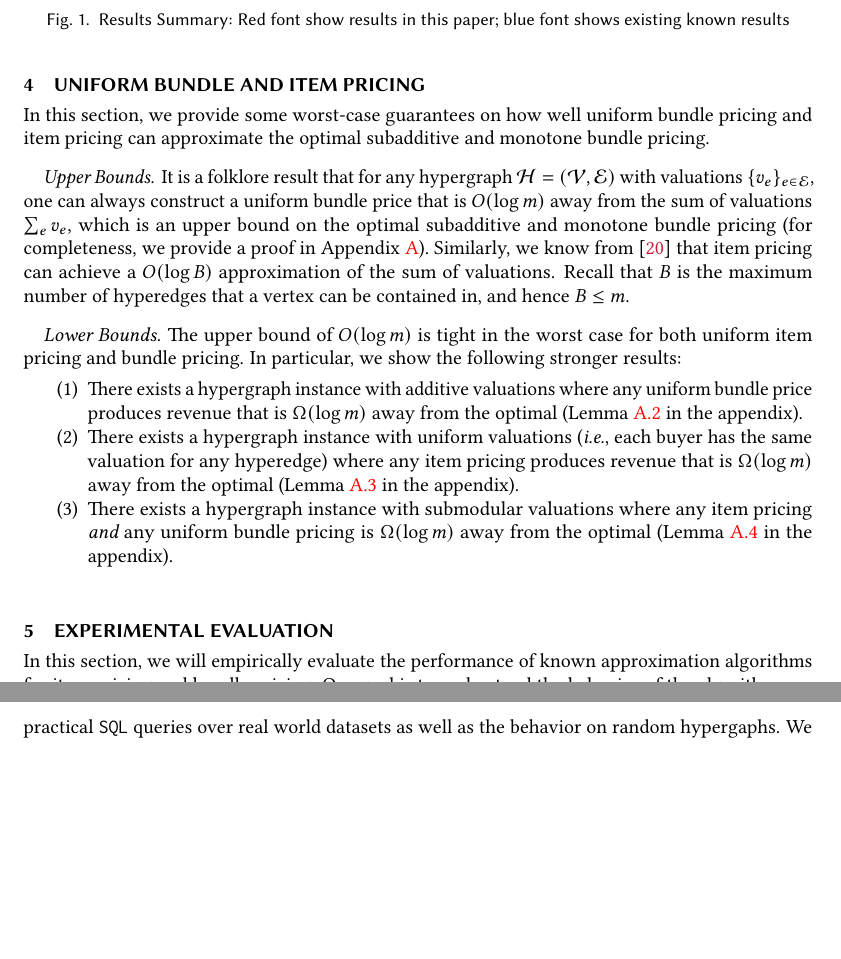
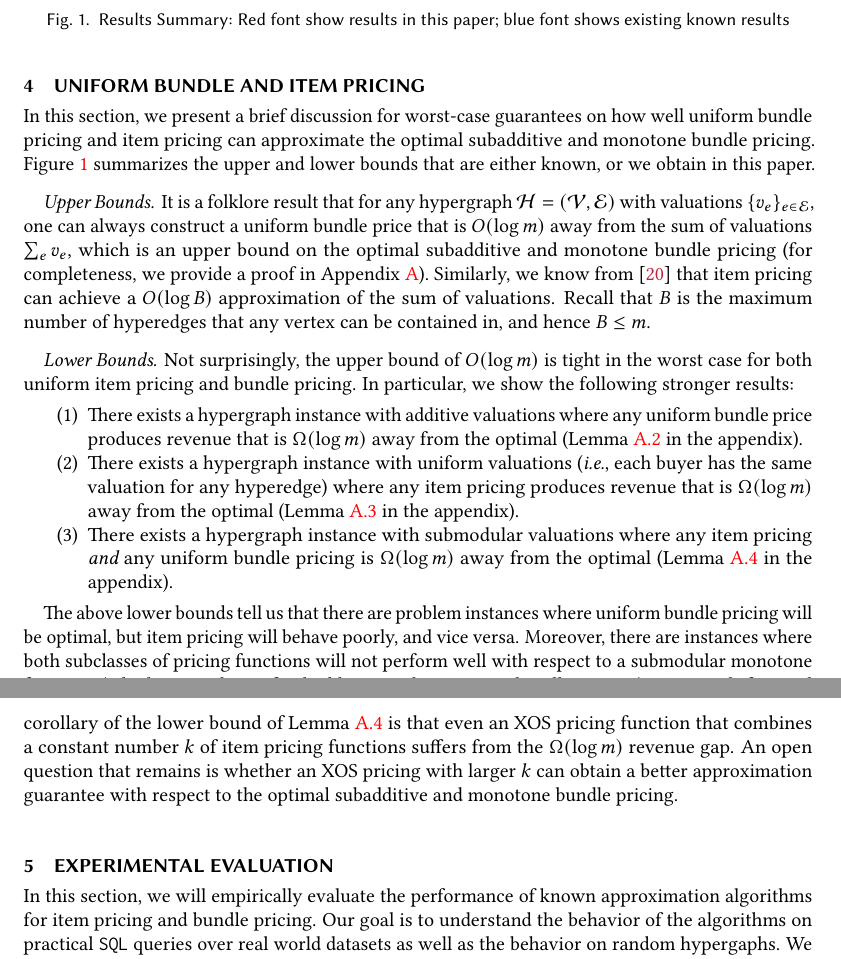
Before and after one commit to shaleen/query-pricing-revenue, a LaTeX paper (paper.tex, which reads itembundlepricing.tex): two parts of pages 6 and 7 of 15, joined at a grey line, cut so that both start at the same text, the shorter picture padded with empty space. Compiled offline with pdfLaTeX.

Commit message:
cleaned up sec 4

```diff
--- a/itembundlepricing.tex
+++ b/itembundlepricing.tex
@@ -1,8 +1,9 @@
 
 \section{Uniform Bundle and Item Pricing}
 
-In this section, we provide some worst-case guarantees on how well uniform bundle pricing and item pricing can approximate the
-optimal subadditive and monotone bundle pricing.
+In this section, we present a brief discussion for worst-case guarantees on how well uniform bundle pricing and item pricing can approximate the
+optimal subadditive and monotone bundle pricing. Figure~\ref{fig:summary} summarizes the upper and lower bounds that are either known,
+or we obtain in this paper.
 
 
 \begin{figure}[t]
@@ -46,13 +47,17 @@ optimal subadditive and monotone bundle pricing.
 \paragraph{Upper Bounds.}
 It is a folklore result that for any hypergraph $\mH = (\mV, \mE)$ with valuations $\{v_e\}_{e \in \mE}$, one can always construct a uniform bundle price that is $O(\log m)$ away from
 the sum of valuations $\sum_e v_e$, which is an upper bound on the optimal subadditive and monotone bundle pricing (for completeness, we provide a proof in Appendix~\ref{sec:appendix}). Similarly, we know from~\cite{cheung2008approximation} that item pricing can achieve a $O(\log B)$ approximation of the sum of valuations. Recall that
-$B$ is the maximum number of hyperedges that a vertex can be contained in, and hence $B \leq m$.
+$B$ is the maximum number of hyperedges that any vertex can be contained in, and hence $B \leq m$.
 
 \paragraph{Lower Bounds.}
-The upper bound of $O(\log m)$ is tight in the worst case for both uniform item pricing and bundle pricing. In particular, we show the following stronger results:
+Not surprisingly, the upper bound of $O(\log m)$ is tight in the worst case for both uniform item pricing and bundle pricing. In particular, we show the following stronger results:
 %
 \begin{enumerate}
 \item There exists a hypergraph instance with additive valuations where any uniform bundle price produces revenue that is $\Omega(\log m)$ away from the optimal (Lemma~\ref{lem:lb1} in the appendix).
 \item There exists a hypergraph instance with uniform valuations (\ie, each buyer has the same valuation for any hyperedge) where any item pricing produces revenue that is $\Omega(\log m)$ away from the optimal (Lemma~\ref{lem:lb2} in the appendix).
 \item There exists a hypergraph instance with submodular valuations where any item pricing {\em and} any uniform bundle pricing is  $\Omega(\log m)$ away from the optimal (Lemma~\ref{lem:lb3} in the appendix).
 \end{enumerate}
+
+The above lower bounds tell us that there are problem instances where uniform bundle pricing will be optimal, but item pricing will behave poorly, and vice versa. Moreover, there are instances where both subclasses of pricing functions will not perform well with respect to a submodular monotone function (which is a subset of subadditive and monotone bundle pricing).
+ A straightforward corollary of the lower bound of Lemma~\ref{lem:lb3} is that even an XOS pricing function that combines a constant number $k$ of item pricing functions suffers from the
+ $\Omega(\log m)$ revenue gap. An open question that remains is whether an XOS pricing with larger $k$ can obtain a better approximation guarantee with respect to the optimal subadditive and monotone bundle pricing.
```
